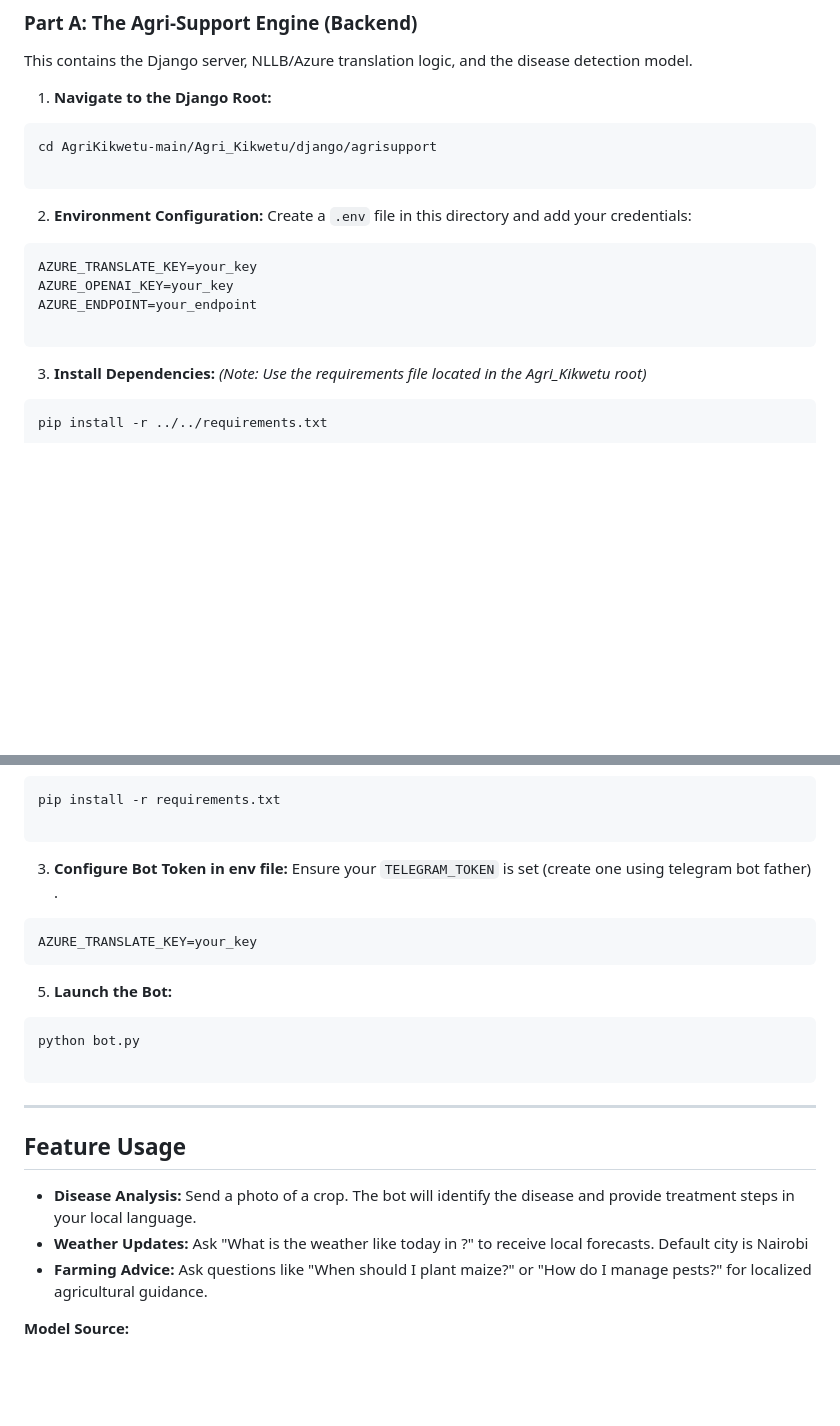
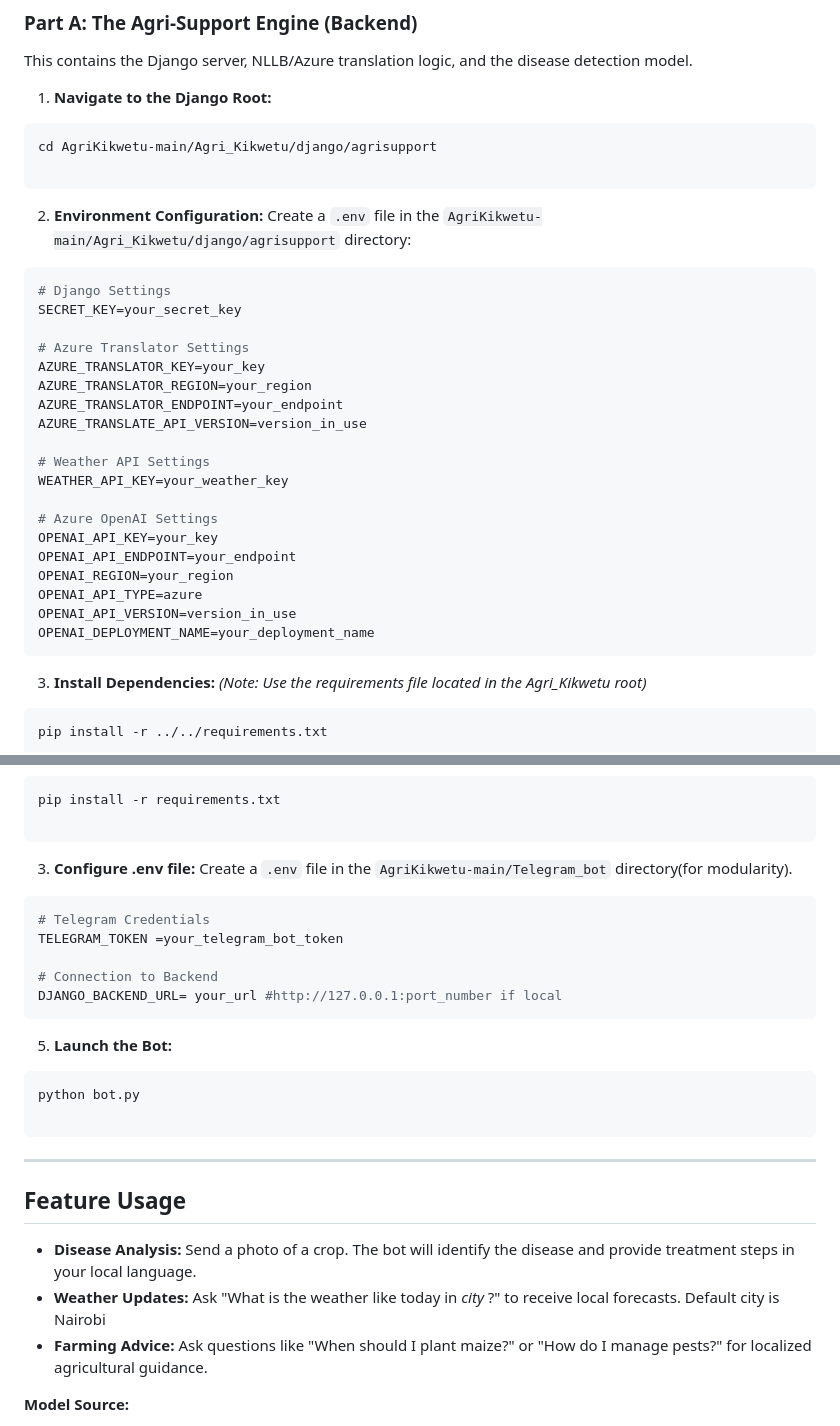
Before and after one commit to patricia-muriira/AgriKikwetu, a Markdown page: README.md, 2 parts joined by grey strips. Rendered like a GitHub page; blank space fills up the shorter version.

Commit message:
Revise README for environment setup and API keys
Updated environment configuration instructions and added new API settings for Azure and Weather services.

````diff
--- a/README.md
+++ b/README.md
@@ -143,12 +143,28 @@ cd AgriKikwetu-main/Agri_Kikwetu/django/agrisupport
 
 ```
 2. **Environment Configuration:**
-Create a `.env` file in this directory and add your credentials:
+Create a `.env` file in the `AgriKikwetu-main/Agri_Kikwetu/django/agrisupport` directory:
+
 ```env
-AZURE_TRANSLATE_KEY=your_key
-AZURE_OPENAI_KEY=your_key
-AZURE_ENDPOINT=your_endpoint
+# Django Settings
+SECRET_KEY=your_secret_key
 
+# Azure Translator Settings
+AZURE_TRANSLATOR_KEY=your_key
+AZURE_TRANSLATOR_REGION=your_region
+AZURE_TRANSLATOR_ENDPOINT=your_endpoint
+AZURE_TRANSLATE_API_VERSION=version_in_use
+
+# Weather API Settings
+WEATHER_API_KEY=your_weather_key
+
+# Azure OpenAI Settings
+OPENAI_API_KEY=your_key
+OPENAI_API_ENDPOINT=your_endpoint
+OPENAI_REGION=your_region
+OPENAI_API_TYPE=azure
+OPENAI_API_VERSION=version_in_use
+OPENAI_DEPLOYMENT_NAME=your_deployment_name
 ```
 3. **Install Dependencies:**
 *(Note: Use the requirements file located in the Agri_Kikwetu root)*
@@ -183,10 +199,15 @@ cd AgriKikwetu-main/Telegram_bot
 pip install -r requirements.txt
 
 ```
-3. **Configure Bot Token in env file:**
-Ensure your `TELEGRAM_TOKEN` is set (create one using telegram bot father) .
+
+3. **Configure .env file:**
+Create a `.env` file in the `AgriKikwetu-main/Telegram_bot` directory(for modularity).
 ```env
-AZURE_TRANSLATE_KEY=your_key
+# Telegram Credentials
+TELEGRAM_TOKEN =your_telegram_bot_token
+
+# Connection to Backend
+DJANGO_BACKEND_URL= your_url #http://127.0.0.1:port_number if local
 ```
 
 5. **Launch the Bot:**
@@ -198,7 +219,7 @@ python bot.py
 ##  Feature Usage
 
 * **Disease Analysis:** Send a photo of a crop. The bot will identify the disease and provide treatment steps in your local language.
-* **Weather Updates:** Ask "What is the weather like today in <city> ?" to receive local forecasts. Default city is Nairobi
+* **Weather Updates:** Ask "What is the weather like today in *city* ?" to receive local forecasts. Default city is Nairobi
 * **Farming Advice:** Ask questions like "When should I plant maize?" or "How do I manage pests?" for localized agricultural guidance.
 
 **Model Source:**
````
